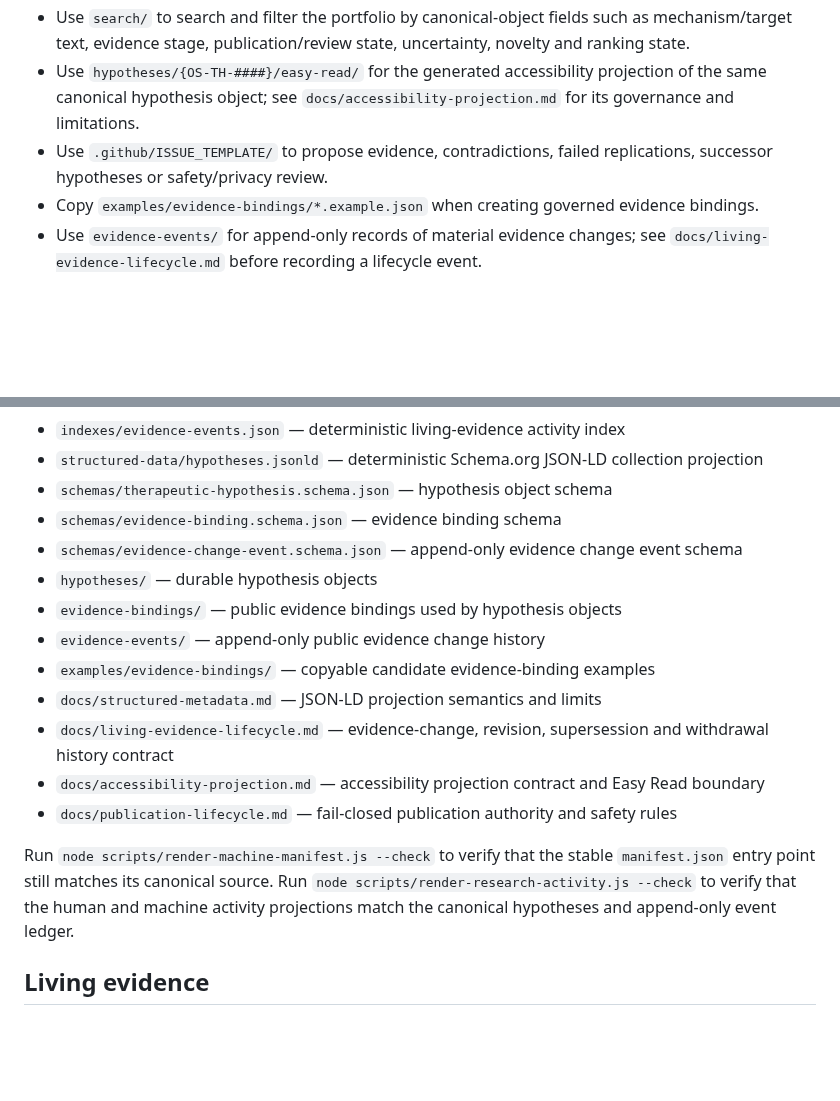
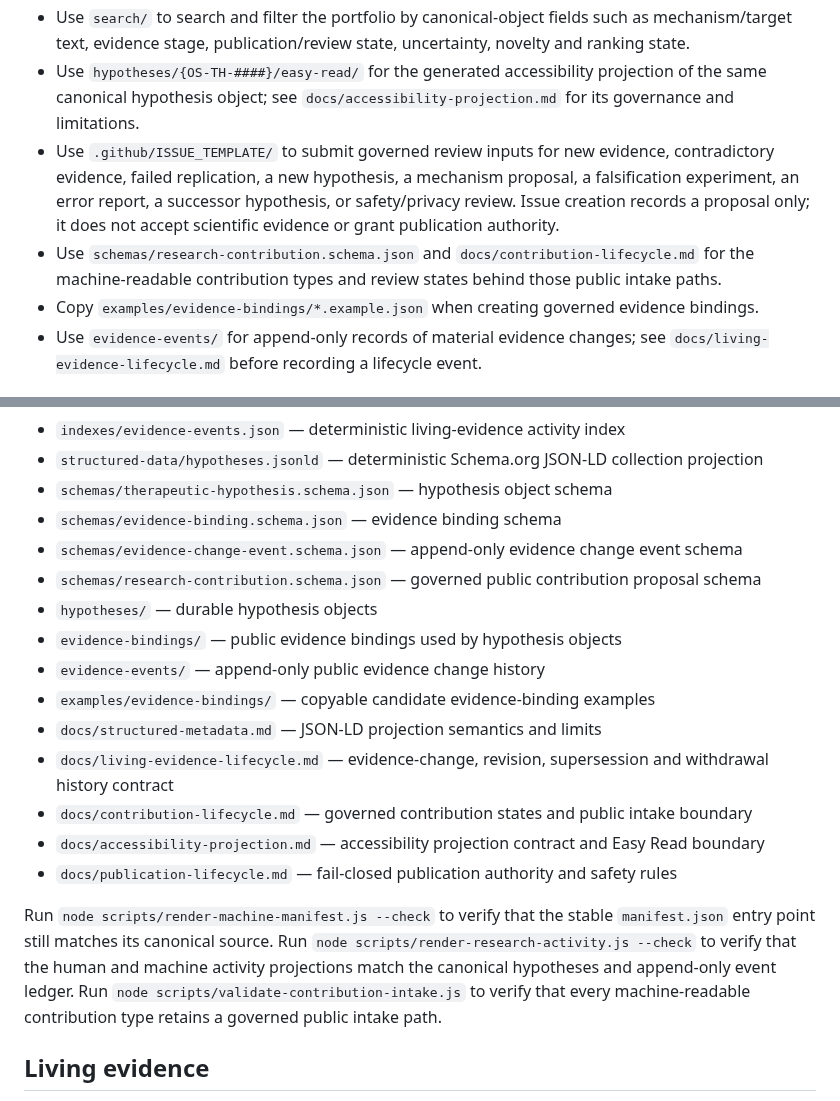
Before and after one commit to EduLinked-coder/Osteosarcoma-Therapeutic-Hypotheses-Open-Machine-Readable-Research, a Markdown page: README.md, 2 parts joined by grey strips. Drawn GitHub-style; blank space fills up the shorter version.

Commit message:
Expose complete governed contribution intake pathways

```diff
--- a/README.md
+++ b/README.md
@@ -26,7 +26,8 @@ Transitions are evidence gates, not automatic claims of efficacy.
 - Use `structured-data/hypotheses.jsonld` for deterministic Schema.org JSON-LD discovery metadata derived from the same canonical public hypotheses.
 - Use `search/` to search and filter the portfolio by canonical-object fields such as mechanism/target text, evidence stage, publication/review state, uncertainty, novelty and ranking state.
 - Use `hypotheses/{OS-TH-####}/easy-read/` for the generated accessibility projection of the same canonical hypothesis object; see `docs/accessibility-projection.md` for its governance and limitations.
-- Use `.github/ISSUE_TEMPLATE/` to propose evidence, contradictions, failed replications, successor hypotheses or safety/privacy review.
+- Use `.github/ISSUE_TEMPLATE/` to submit governed review inputs for new evidence, contradictory evidence, failed replication, a new hypothesis, a mechanism proposal, a falsification experiment, an error report, a successor hypothesis, or safety/privacy review. Issue creation records a proposal only; it does not accept scientific evidence or grant publication authority.
+- Use `schemas/research-contribution.schema.json` and `docs/contribution-lifecycle.md` for the machine-readable contribution types and review states behind those public intake paths.
 - Copy `examples/evidence-bindings/*.example.json` when creating governed evidence bindings.
 - Use `evidence-events/` for append-only records of material evidence changes; see `docs/living-evidence-lifecycle.md` before recording a lifecycle event.
 
@@ -41,16 +42,18 @@ Transitions are evidence gates, not automatic claims of efficacy.
 - `schemas/therapeutic-hypothesis.schema.json` — hypothesis object schema
 - `schemas/evidence-binding.schema.json` — evidence binding schema
 - `schemas/evidence-change-event.schema.json` — append-only evidence change event schema
+- `schemas/research-contribution.schema.json` — governed public contribution proposal schema
 - `hypotheses/` — durable hypothesis objects
 - `evidence-bindings/` — public evidence bindings used by hypothesis objects
 - `evidence-events/` — append-only public evidence change history
 - `examples/evidence-bindings/` — copyable candidate evidence-binding examples
 - `docs/structured-metadata.md` — JSON-LD projection semantics and limits
 - `docs/living-evidence-lifecycle.md` — evidence-change, revision, supersession and withdrawal history contract
+- `docs/contribution-lifecycle.md` — governed contribution states and public intake boundary
 - `docs/accessibility-projection.md` — accessibility projection contract and Easy Read boundary
 - `docs/publication-lifecycle.md` — fail-closed publication authority and safety rules
 
-Run `node scripts/render-machine-manifest.js --check` to verify that the stable `manifest.json` entry point still matches its canonical source. Run `node scripts/render-research-activity.js --check` to verify that the human and machine activity projections match the canonical hypotheses and append-only event ledger.
+Run `node scripts/render-machine-manifest.js --check` to verify that the stable `manifest.json` entry point still matches its canonical source. Run `node scripts/render-research-activity.js --check` to verify that the human and machine activity projections match the canonical hypotheses and append-only event ledger. Run `node scripts/validate-contribution-intake.js` to verify that every machine-readable contribution type retains a governed public intake path.
 
 ## Living evidence
 
```
